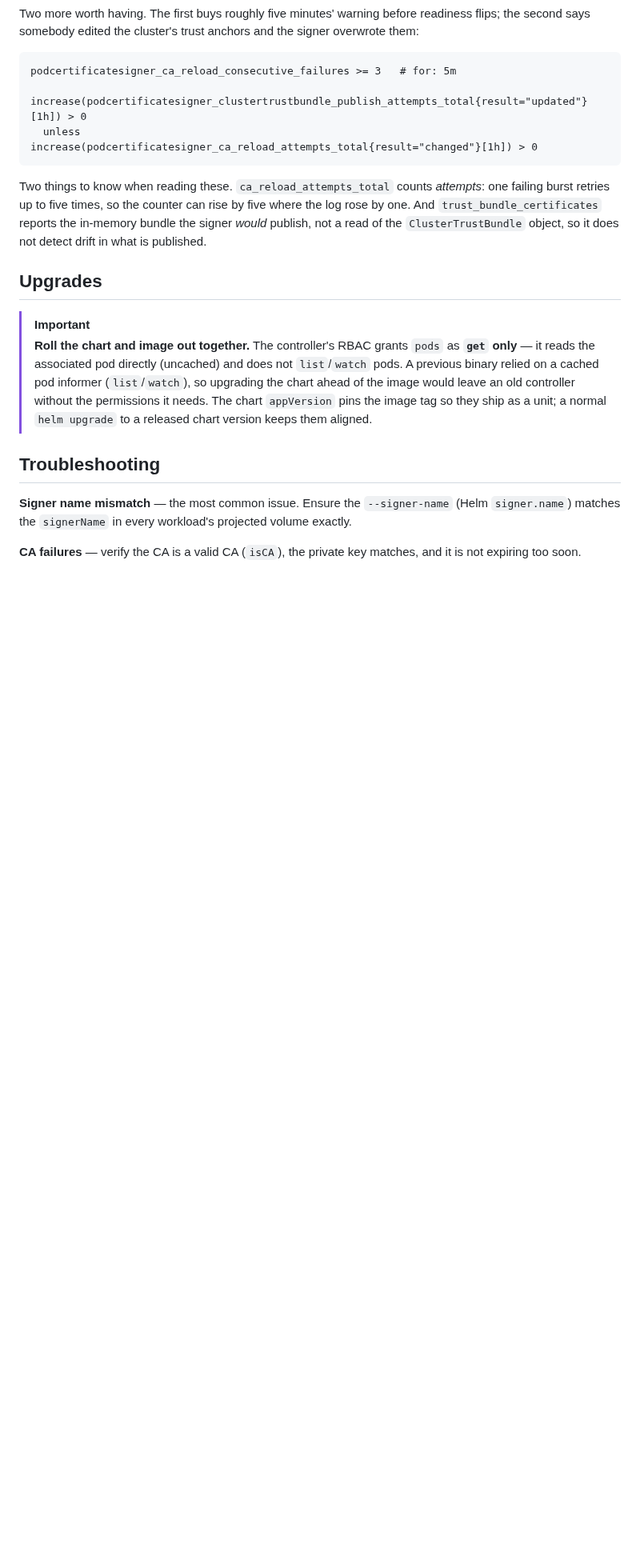
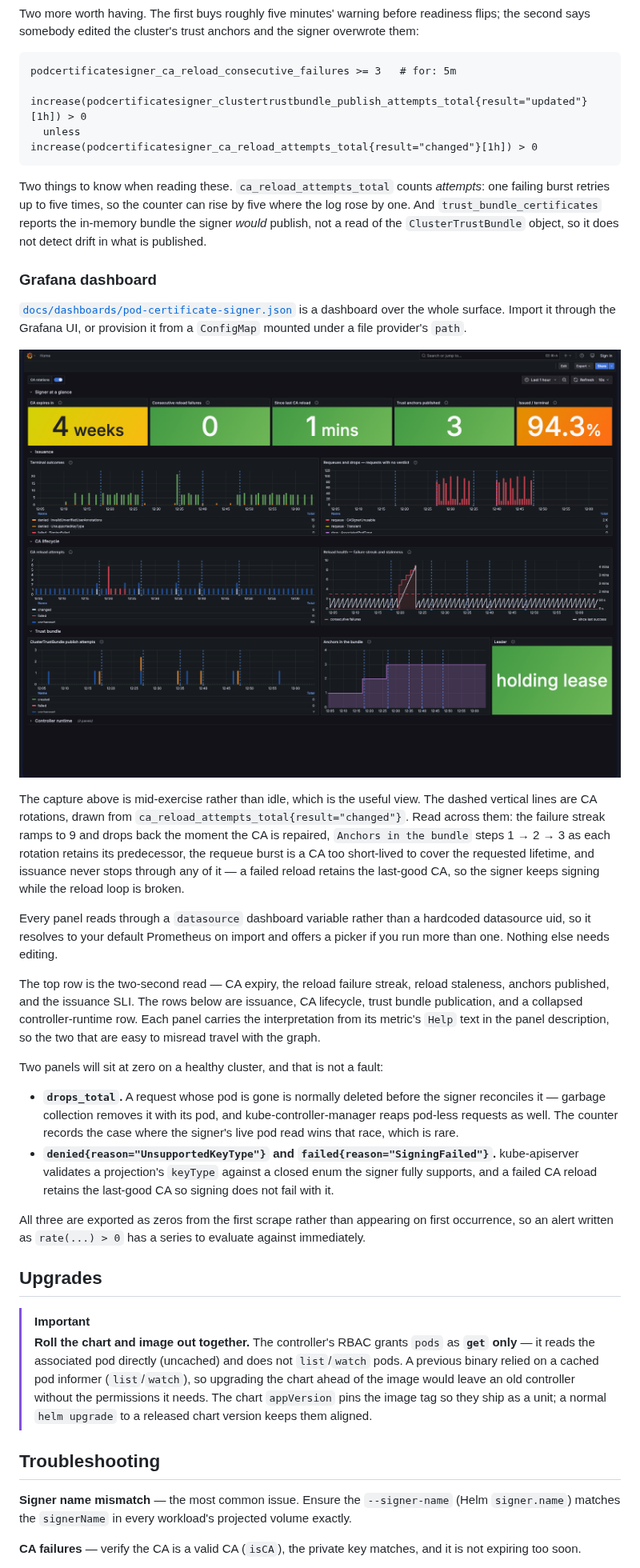
Before and after one commit to RafPe/pod-certificate-signer, a Markdown page: docs/operations.md, the part around the change. Shown at 80% size. GitHub-like rendering; pictures changed too: docs/assets/grafana-dashboard.png (added); blank space fills up the shorter version.

```diff
--- a/docs/operations.md
+++ b/docs/operations.md
@@ -226,6 +226,49 @@ by five where the log rose by one. And `trust_bundle_certificates` reports the
 in-memory bundle the signer *would* publish, not a read of the
 `ClusterTrustBundle` object, so it does not detect drift in what is published.
 
+### Grafana dashboard
+
+[`docs/dashboards/pod-certificate-signer.json`](dashboards/pod-certificate-signer.json)
+is a dashboard over the whole surface. Import it through the Grafana UI, or
+provision it from a `ConfigMap` mounted under a file provider's `path`.
+
+![The PodCertificateSigner dashboard during a CA rotation exercise](assets/grafana-dashboard.png)
+
+The capture above is mid-exercise rather than idle, which is the useful view.
+The dashed vertical lines are CA rotations, drawn from
+`ca_reload_attempts_total{result="changed"}`. Read across them: the failure
+streak ramps to 9 and drops back the moment the CA is repaired, `Anchors in the
+bundle` steps 1 → 2 → 3 as each rotation retains its predecessor, the requeue
+burst is a CA too short-lived to cover the requested lifetime, and issuance
+never stops through any of it — a failed reload retains the last-good CA, so
+the signer keeps signing while the reload loop is broken.
+
+Every panel reads through a `datasource` dashboard variable rather than a
+hardcoded datasource uid, so it resolves to your default Prometheus on import
+and offers a picker if you run more than one. Nothing else needs editing.
+
+The top row is the two-second read — CA expiry, the reload failure streak,
+reload staleness, anchors published, and the issuance SLI. The rows below are
+issuance, CA lifecycle, trust bundle publication, and a collapsed
+controller-runtime row. Each panel carries the interpretation from its metric's
+`Help` text in the panel description, so the two that are easy to misread
+travel with the graph.
+
+Two panels will sit at zero on a healthy cluster, and that is not a fault:
+
+- **`drops_total`.** A request whose pod is gone is normally deleted before the
+  signer reconciles it — garbage collection removes it with its pod, and
+  kube-controller-manager reaps pod-less requests as well. The counter records
+  the case where the signer's live pod read wins that race, which is rare.
+- **`denied{reason="UnsupportedKeyType"}` and `failed{reason="SigningFailed"}`.**
+  kube-apiserver validates a projection's `keyType` against a closed enum the
+  signer fully supports, and a failed CA reload retains the last-good CA so
+  signing does not fail with it.
+
+All three are exported as zeros from the first scrape rather than appearing on
+first occurrence, so an alert written as `rate(...) > 0` has a series to
+evaluate against immediately.
+
 ## Upgrades
 
 > [!IMPORTANT]
```
Also changed, not shown: charts/pod-certificate-signer/README.md (+8 -1 lines), docs/configuration.md (+50 -6 lines), 2 other files.
